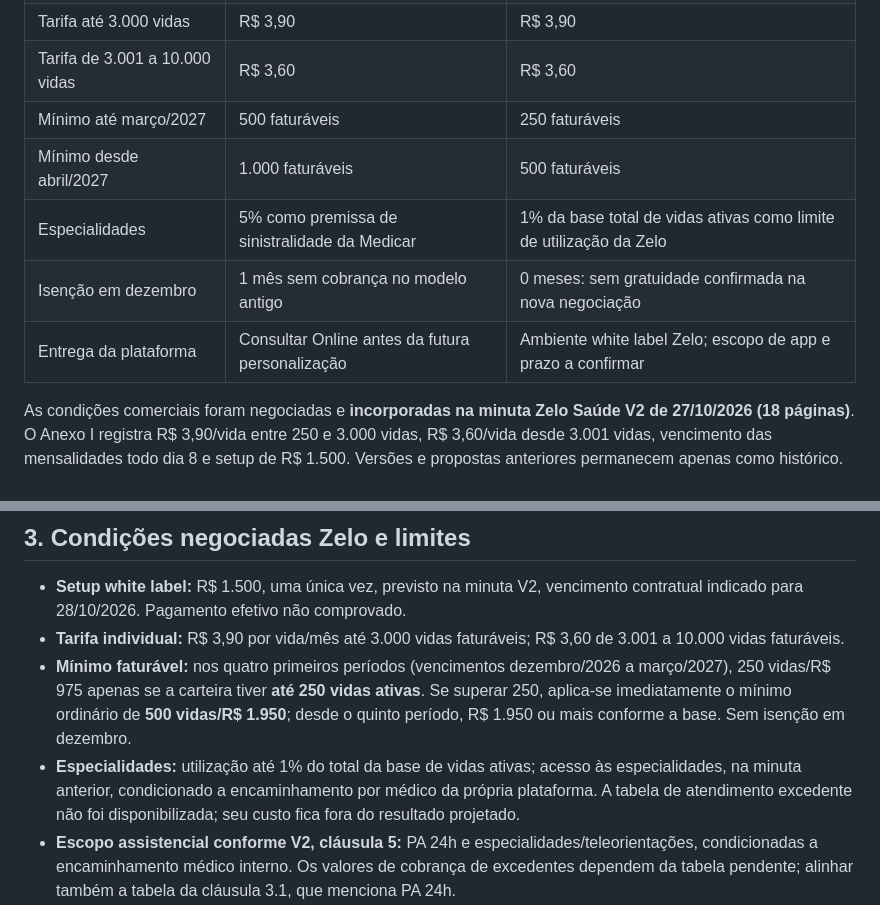
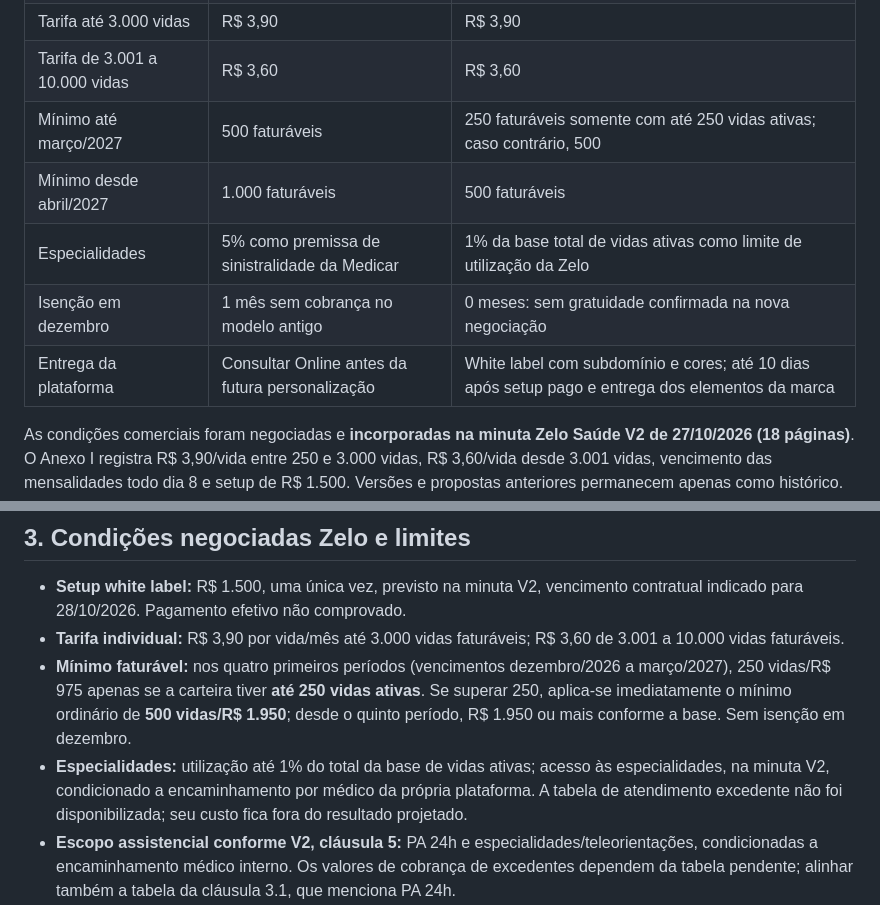
Before and after one commit to claudimirpereira-maker/vida-telemedicina, a Markdown page: docs/VIDA_Plano_Estrategico_e_Manual_de_Marca.md, 2 parts joined by grey strips. Drawn GitHub-style.

Commit message:
VIDA: ajustar manual de marca aos mínimos condicionais e prazo white label

```diff
--- a/docs/VIDA_Plano_Estrategico_e_Manual_de_Marca.md
+++ b/docs/VIDA_Plano_Estrategico_e_Manual_de_Marca.md
@@ -19,11 +19,11 @@
 | Setup | Sem implantação na base anterior | R$ 1.500 (negociado) |
 | Tarifa até 3.000 vidas | R$ 3,90 | R$ 3,90 |
 | Tarifa de 3.001 a 10.000 vidas | R$ 3,60 | R$ 3,60 |
-| Mínimo até março/2027 | 500 faturáveis | 250 faturáveis |
+| Mínimo até março/2027 | 500 faturáveis | 250 faturáveis somente com até 250 vidas ativas; caso contrário, 500 |
 | Mínimo desde abril/2027 | 1.000 faturáveis | 500 faturáveis |
 | Especialidades | 5% como premissa de sinistralidade da Medicar | 1% da base total de vidas ativas como limite de utilização da Zelo |
 | Isenção em dezembro | 1 mês sem cobrança no modelo antigo | 0 meses: sem gratuidade confirmada na nova negociação |
-| Entrega da plataforma | Consultar Online antes da futura personalização | Ambiente white label Zelo; escopo de app e prazo a confirmar |
+| Entrega da plataforma | Consultar Online antes da futura personalização | White label com subdomínio e cores; até 10 dias após setup pago e entrega dos elementos da marca |
 
 As condições comerciais foram negociadas e **incorporadas na minuta Zelo Saúde V2 de 27/10/2026 (18 páginas)**. O Anexo I registra R$ 3,90/vida entre 250 e 3.000 vidas, R$ 3,60/vida desde 3.001 vidas, vencimento das mensalidades todo dia 8 e setup de R$ 1.500. Versões e propostas anteriores permanecem apenas como histórico. Ainda não há comprovação de assinatura, nem tabela dos atendimentos de especialidades excedentes.
 
@@ -46,7 +46,7 @@ A tabela comercial de revendedores contabiliza o preço de R$ 9,90 como faturame
 - **Setup white label:** R$ 1.500, uma única vez, previsto na minuta V2, vencimento contratual indicado para 28/10/2026. Pagamento efetivo não comprovado.
 - **Tarifa individual:** R$ 3,90 por vida/mês até 3.000 vidas faturáveis; R$ 3,60 de 3.001 a 10.000 vidas faturáveis.
 - **Mínimo faturável:** nos quatro primeiros períodos (vencimentos dezembro/2026 a março/2027), 250 vidas/R$ 975 apenas se a carteira tiver **até 250 vidas ativas**. Se superar 250, aplica-se imediatamente o mínimo ordinário de **500 vidas/R$ 1.950**; desde o quinto período, R$ 1.950 ou mais conforme a base. Sem isenção em dezembro.
-- **Especialidades:** utilização até 1% do total da base de vidas ativas; acesso às especialidades, na minuta anterior, condicionado a encaminhamento por médico da própria plataforma. A tabela de atendimento excedente não foi disponibilizada; seu custo fica fora do resultado projetado.
+- **Especialidades:** utilização até 1% do total da base de vidas ativas; acesso às especialidades, na minuta V2, condicionado a encaminhamento por médico da própria plataforma. A tabela de atendimento excedente não foi disponibilizada; seu custo fica fora do resultado projetado.
 - **Escopo assistencial conforme V2, cláusula 5:** PA 24h e especialidades/teleorientações, condicionadas a encaminhamento médico interno. Os valores de cobrança de excedentes dependem da tabela pendente; alinhar também a tabela da cláusula 3.1, que menciona PA 24h.
 - **White label:** ambiente com marca, cores e subdomínio; a minuta V2 prevê entrega em até 10 dias após pagamento do setup e envio de logotipo e cor principal. Aplicativo nativo não está garantido; solicitar aprovação visual antes do aceite operacional.
 - **Vencimentos na V2:** mensalidades todo dia **08**, iniciando em **08/12/2026**, conforme cronograma e regra geral uniformizada. Setup indicado para 28/10/2026. A data de entrega/implantação segue dependente da confirmação do pagamento e dos arquivos de marca.
```
